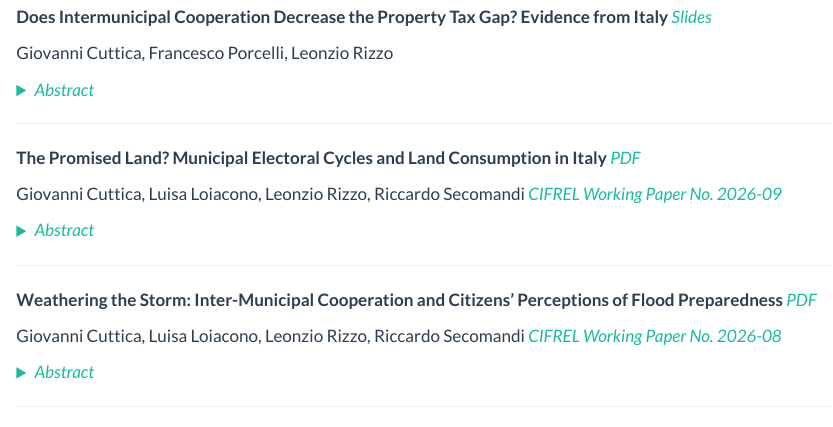
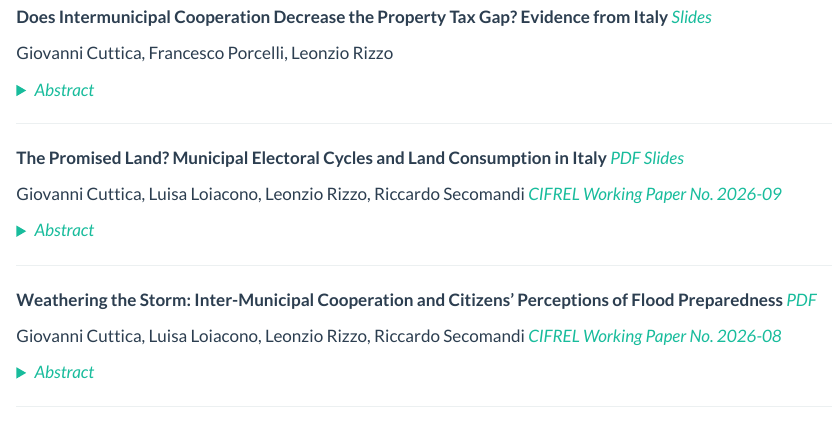
Before and after one commit to gcuttica/gcuttica.github.io, a Quarto document (papers.qmd): the page in a window 1100 px wide, from 330 px down. Rendered offline with R 4.5, knitr and Pandoc in place of Quarto, with nearby package versions.

Commit message:
Add SIEP conference slides link for PBC land-use paper

```diff
--- a/papers.qmd
+++ b/papers.qmd
@@ -30,7 +30,7 @@ Inter-municipal cooperation (IMC) offers the scale economies of larger jurisdict
 
 ---
 
-**The Promised Land? Municipal Electoral Cycles and Land Consumption in Italy** [*PDF*](pdf/cifrel_wp_2026_09_land_consumption.pdf)
+**The Promised Land? Municipal Electoral Cycles and Land Consumption in Italy** [*PDF*](pdf/cifrel_wp_2026_09_land_consumption.pdf) [*Slides*](pdf/Cuttica2026_PBC.pdf)
 
 Giovanni Cuttica, Luisa Loiacono, Leonzio Rizzo, Riccardo Secomandi
 [*CIFREL Working Paper No. 2026-09*](https://centridiricerca.unicatt.it/cifrel/en/publications/working-papers.html#accordion-65b8b91f24-item-8bccd12c66)
```
Also changed, not shown: pdf/Cuttica2026_PBC.pdf (added), pdf/Cuttica2026_PBC.png (added), 3 other files.
